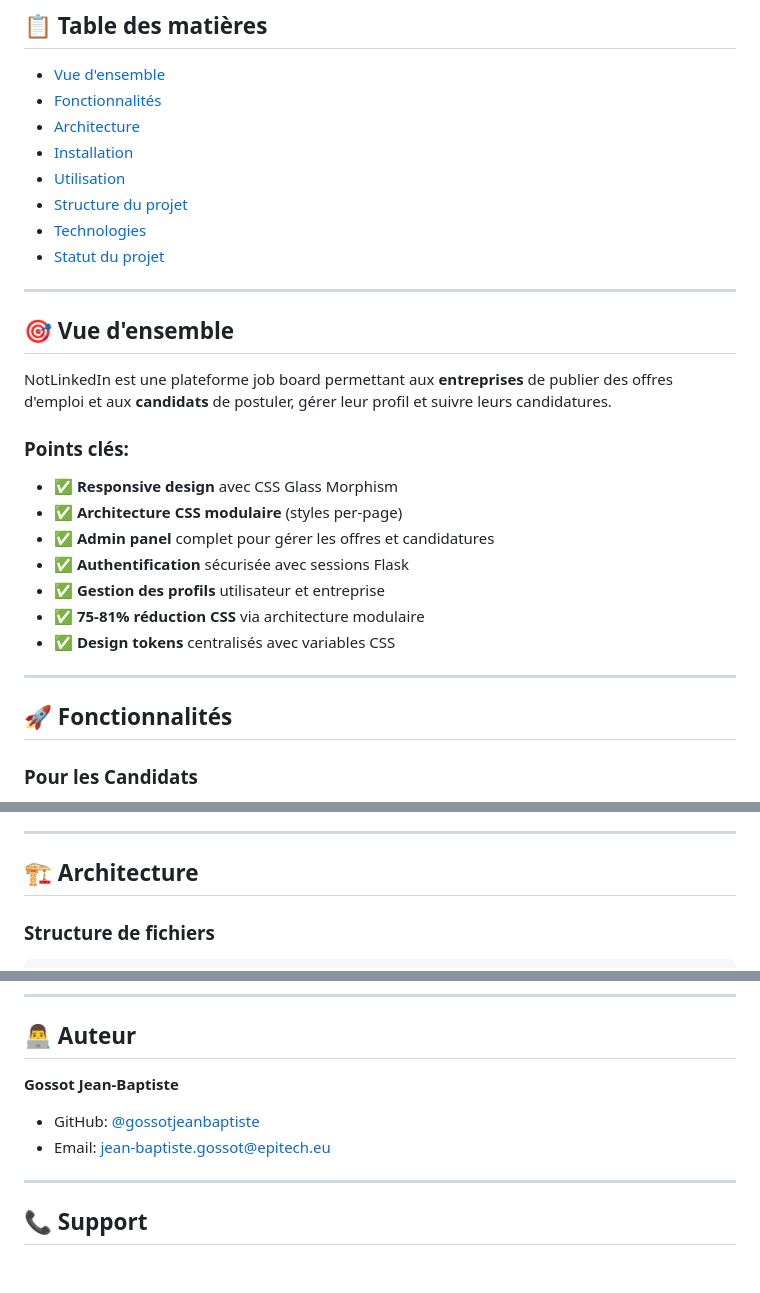
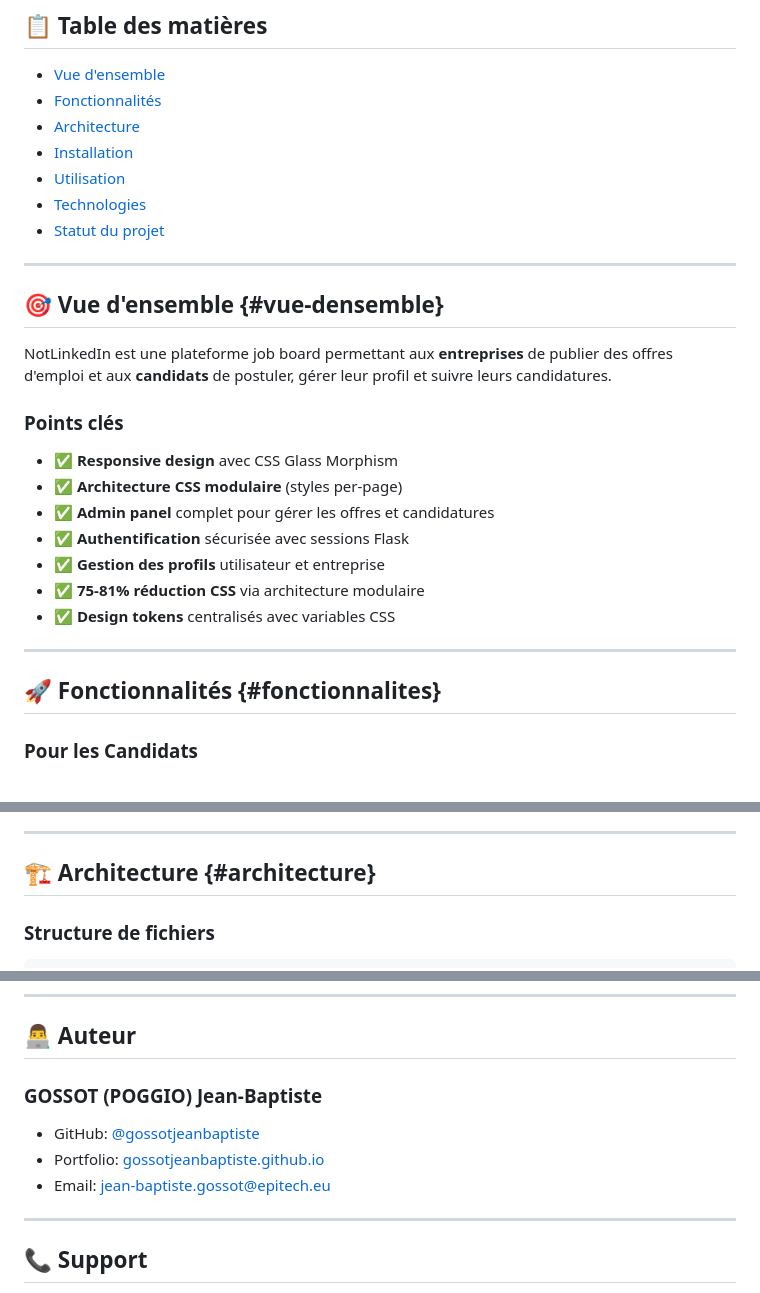
Before and after one commit to gossotjeanbaptiste/NotLinkedIn, a Markdown page: README.md, 3 parts joined by grey strips. Rendered like a GitHub page; blank space fills up the shorter version.

```diff
--- a/README.md
+++ b/README.md
@@ -9,17 +9,16 @@ Une plateforme web complète de recherche d'emploi développée avec **Python Fl
 - [Architecture](#architecture)
 - [Installation](#installation)
 - [Utilisation](#utilisation)
-- [Structure du projet](#structure-du-projet)
 - [Technologies](#technologies)
 - [Statut du projet](#statut-du-projet)
 
 ---
 
-## 🎯 Vue d'ensemble
+## 🎯 Vue d'ensemble {#vue-densemble}
 
 NotLinkedIn est une plateforme job board permettant aux **entreprises** de publier des offres d'emploi et aux **candidats** de postuler, gérer leur profil et suivre leurs candidatures.
 
-### Points clés:
+### Points clés
 
 - ✅ **Responsive design** avec CSS Glass Morphism
 - ✅ **Architecture CSS modulaire** (styles per-page)
@@ -31,7 +30,7 @@ NotLinkedIn est une plateforme job board permettant aux **entreprises** de publi
 
 ---
 
-## 🚀 Fonctionnalités
+## 🚀 Fonctionnalités {#fonctionnalites}
 
 ### Pour les Candidats
 
@@ -65,7 +64,7 @@ NotLinkedIn est une plateforme job board permettant aux **entreprises** de publi
 
 ---
 
-## 🏗️ Architecture
+## 🏗️ Architecture {#architecture}
 
 ### Structure de fichiers
 
@@ -302,10 +301,11 @@ L'application sera disponible à: `http://localhost:5000`
 
 ## 👨‍💻 Auteur
 
-**Gossot Jean-Baptiste**
+### GOSSOT (POGGIO) Jean-Baptiste
 
 - GitHub: [@gossotjeanbaptiste](https://github.com/gossotjeanbaptiste)
-- Email: jean-baptiste.gossot@epitech.eu
+- Portfolio: [gossotjeanbaptiste.github.io](https://gossotjeanbaptiste.github.io)
+- Email: [jean-baptiste.gossot@epitech.eu](mailto:jean-baptiste.gossot@epitech.eu)
 
 ---
 
```
Also changed, not shown: other parts of README.md (+5 -5 lines).
